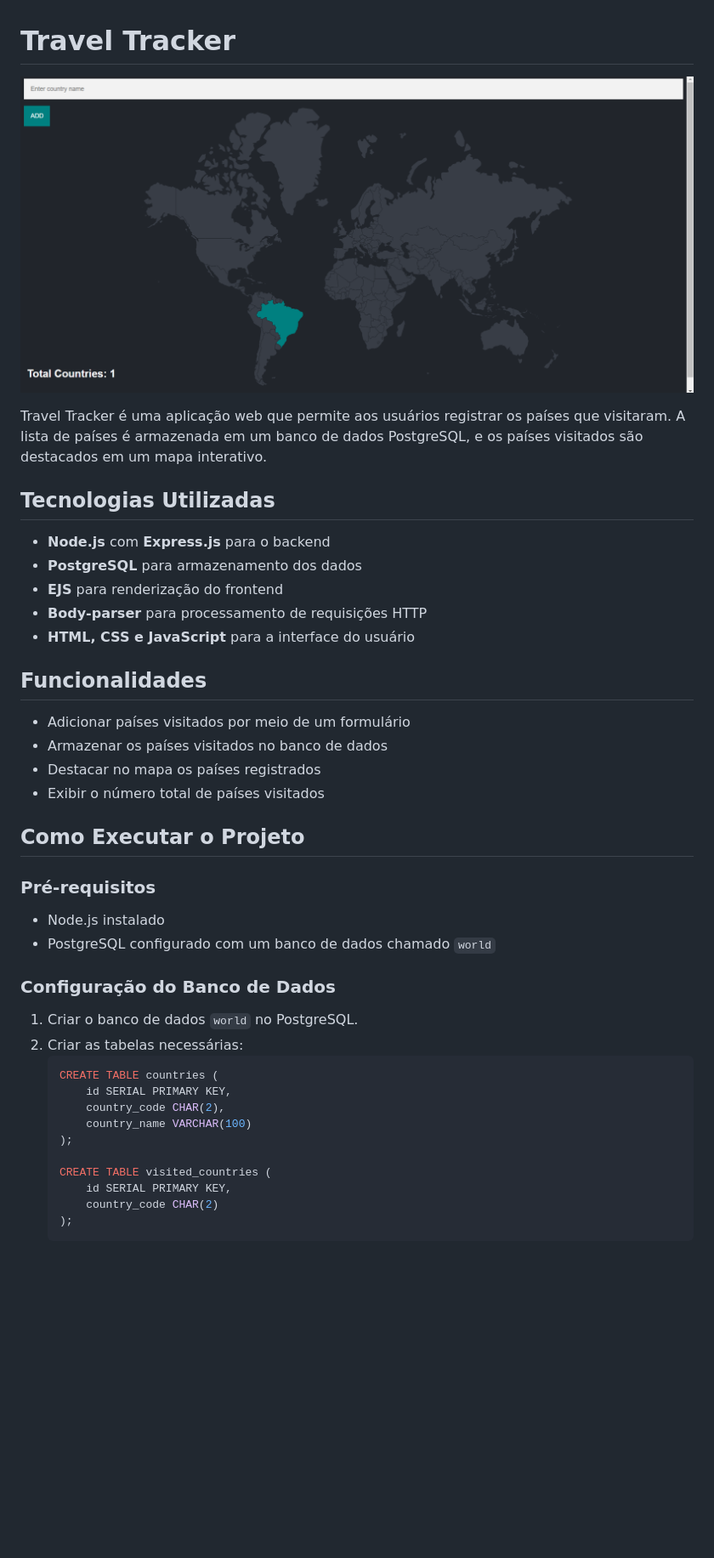
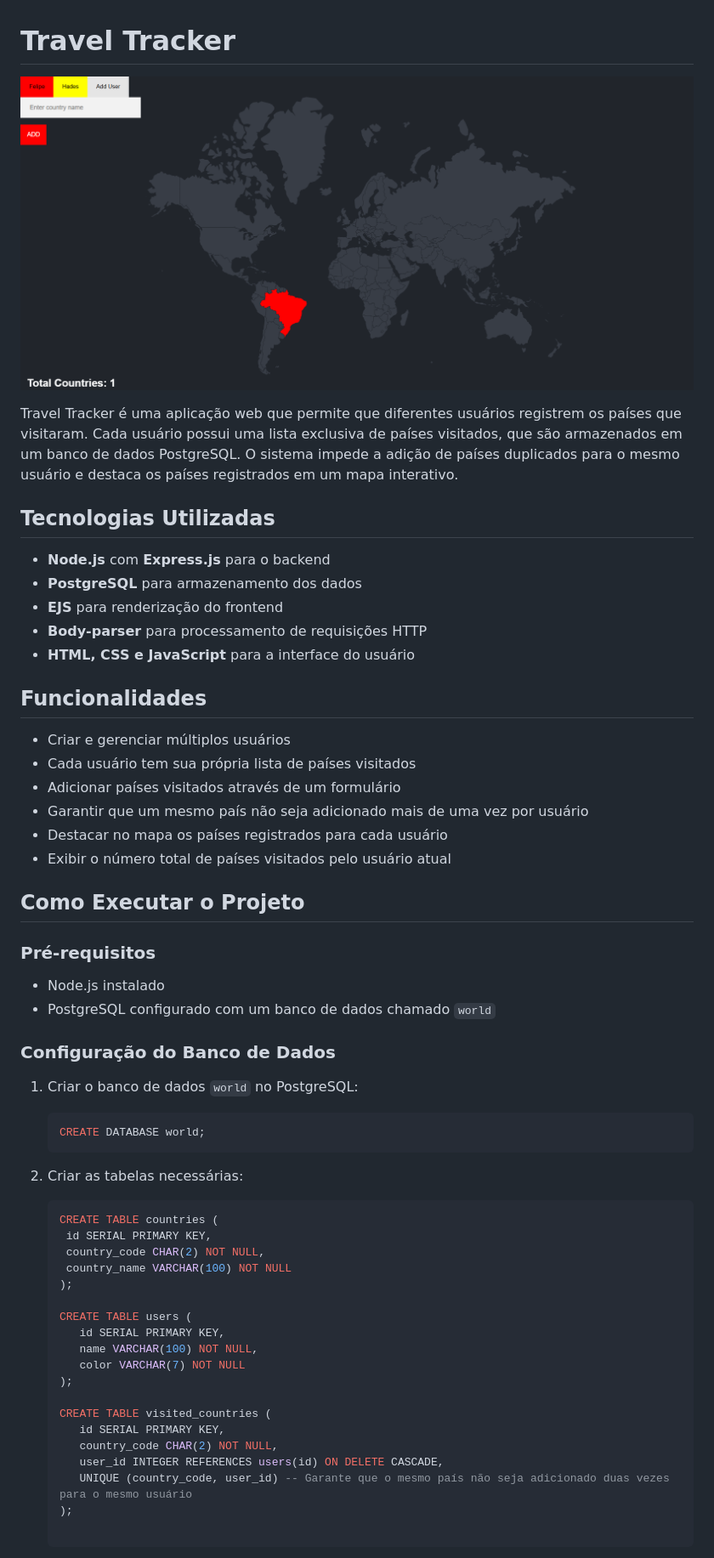
Before and after one commit to Kiy0p0N/travel-tracker, a Markdown page: README.md, the part around one of its changes. Shown at 85% size. GitHub-like rendering; pictures changed too: image/image.png; blank space fills up the shorter version.

````diff
--- a/README.md
+++ b/README.md
@@ -2,7 +2,7 @@
 
 ![Exemplo de execução](image/image.png)
 
-Travel Tracker é uma aplicação web que permite aos usuários registrar os países que visitaram. A lista de países é armazenada em um banco de dados PostgreSQL, e os países visitados são destacados em um mapa interativo.
+Travel Tracker é uma aplicação web que permite que diferentes usuários registrem os países que visitaram. Cada usuário possui uma lista exclusiva de países visitados, que são armazenados em um banco de dados PostgreSQL. O sistema impede a adição de países duplicados para o mesmo usuário e destaca os países registrados em um mapa interativo.
 
 ## Tecnologias Utilizadas
 
@@ -14,10 +14,12 @@ Travel Tracker é uma aplicação web que permite aos usuários registrar os pa
 
 ## Funcionalidades
 
-- Adicionar países visitados por meio de um formulário
-- Armazenar os países visitados no banco de dados
-- Destacar no mapa os países registrados
-- Exibir o número total de países visitados
+- Criar e gerenciar múltiplos usuários
+- Cada usuário tem sua própria lista de países visitados
+- Adicionar países visitados através de um formulário
+- Garantir que um mesmo país não seja adicionado mais de uma vez por usuário
+- Destacar no mapa os países registrados para cada usuário
+- Exibir o número total de países visitados pelo usuário atual
 
 ## Como Executar o Projeto
 
@@ -26,17 +28,32 @@ Travel Tracker é uma aplicação web que permite aos usuários registrar os pa
 - PostgreSQL configurado com um banco de dados chamado `world`
 
 ### Configuração do Banco de Dados
-1. Criar o banco de dados `world` no PostgreSQL.
+
+1. Criar o banco de dados `world` no PostgreSQL:
+
+   ```sql
+   CREATE DATABASE world;
+   ```
 2. Criar as tabelas necessárias:
+
    ```sql
    CREATE TABLE countries (
-       id SERIAL PRIMARY KEY,
-       country_code CHAR(2),
-       country_name VARCHAR(100)
+    id SERIAL PRIMARY KEY,
+    country_code CHAR(2) NOT NULL,
+    country_name VARCHAR(100) NOT NULL
+   );
+
+   CREATE TABLE users (
+      id SERIAL PRIMARY KEY,
+      name VARCHAR(100) NOT NULL,
+      color VARCHAR(7) NOT NULL
    );
 
    CREATE TABLE visited_countries (
-       id SERIAL PRIMARY KEY,
-       country_code CHAR(2)
+      id SERIAL PRIMARY KEY,
+      country_code CHAR(2) NOT NULL,
+      user_id INTEGER REFERENCES users(id) ON DELETE CASCADE,
+      UNIQUE (country_code, user_id) -- Garante que o mesmo país não seja adicionado duas vezes para o mesmo usuário
    );
+
    ```
````
Also changed, not shown: other parts of README.md (+10 -8 lines), 5 other files.
